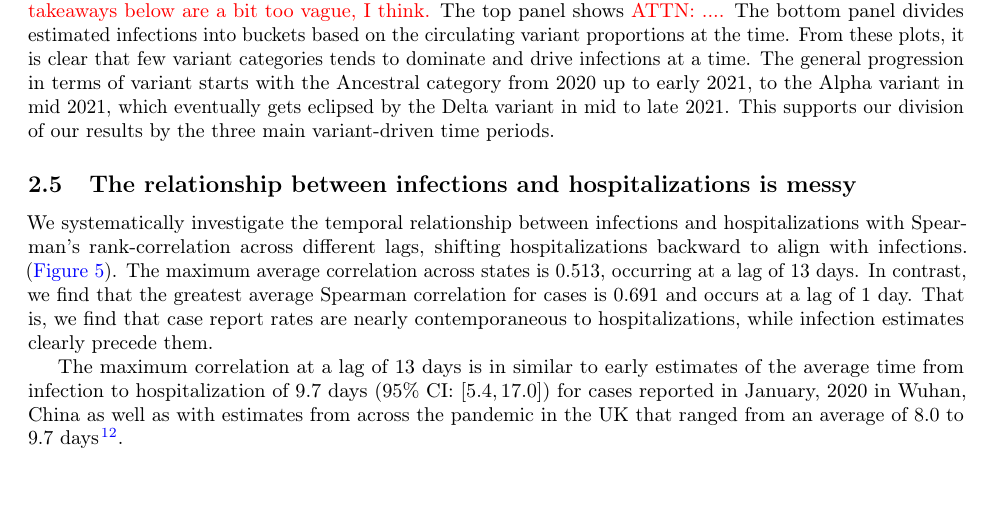
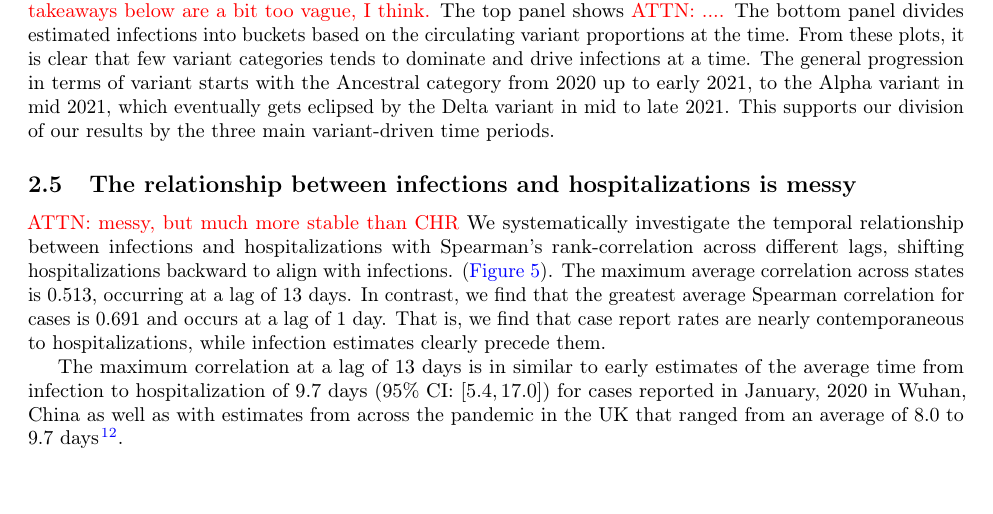
Before and after one commit to cmu-delphi/latent-infections, a LaTeX paper (main.tex, which reads latex-head.tex): part of page 3 of 26, cut so that both start at the same text. Compiled offline with pdfLaTeX.

Commit message:
minor stuff

```diff
--- a/latex-head.tex
+++ b/latex-head.tex
@@ -8,8 +8,6 @@
 \usepackage{ragged2e}
 \usepackage{xr-hyper}
 \usepackage{array}
-\usepackage{caption}
-\usepackage{subcaption}
 
 \usepackage[colorlinks=true,citecolor=blue,urlcolor=blue,linkcolor=blue]{hyperref}
 \usepackage[margin=1in]{geometry}
--- a/main.tex
+++ b/main.tex
@@ -277,11 +277,11 @@ variant-driven time periods.
 \subsection{The relationship between infections and hospitalizations is messy}
 \label{sec:lagged-correlations}
 
-We systematically investigate the temporal relationship between infections and
-hospitalizations with Spearman's rank-correlation across different lags,
-shifting hospitalizations backward to align with infections.
-(\autoref{fig:correlations}). The maximum average correlation
-across states is 0.513, occurring at a lag of 13 days. In contrast,
+\attn{messy, but much more stable than CHR} We systematically investigate the
+temporal relationship between infections and hospitalizations with Spearman's
+rank-correlation across different lags, shifting hospitalizations backward to
+align with infections. (\autoref{fig:correlations}). The maximum average
+correlation across states is 0.513, occurring at a lag of 13 days. In contrast,
 we find that the greatest average Spearman correlation for cases is 0.691 and
 occurs at a lag of 1 day. That is, we find that case report rates are nearly
 contemporaneous to hospitalizations, while infection estimates clearly precede
```
Also changed, not shown: main.pdf.
